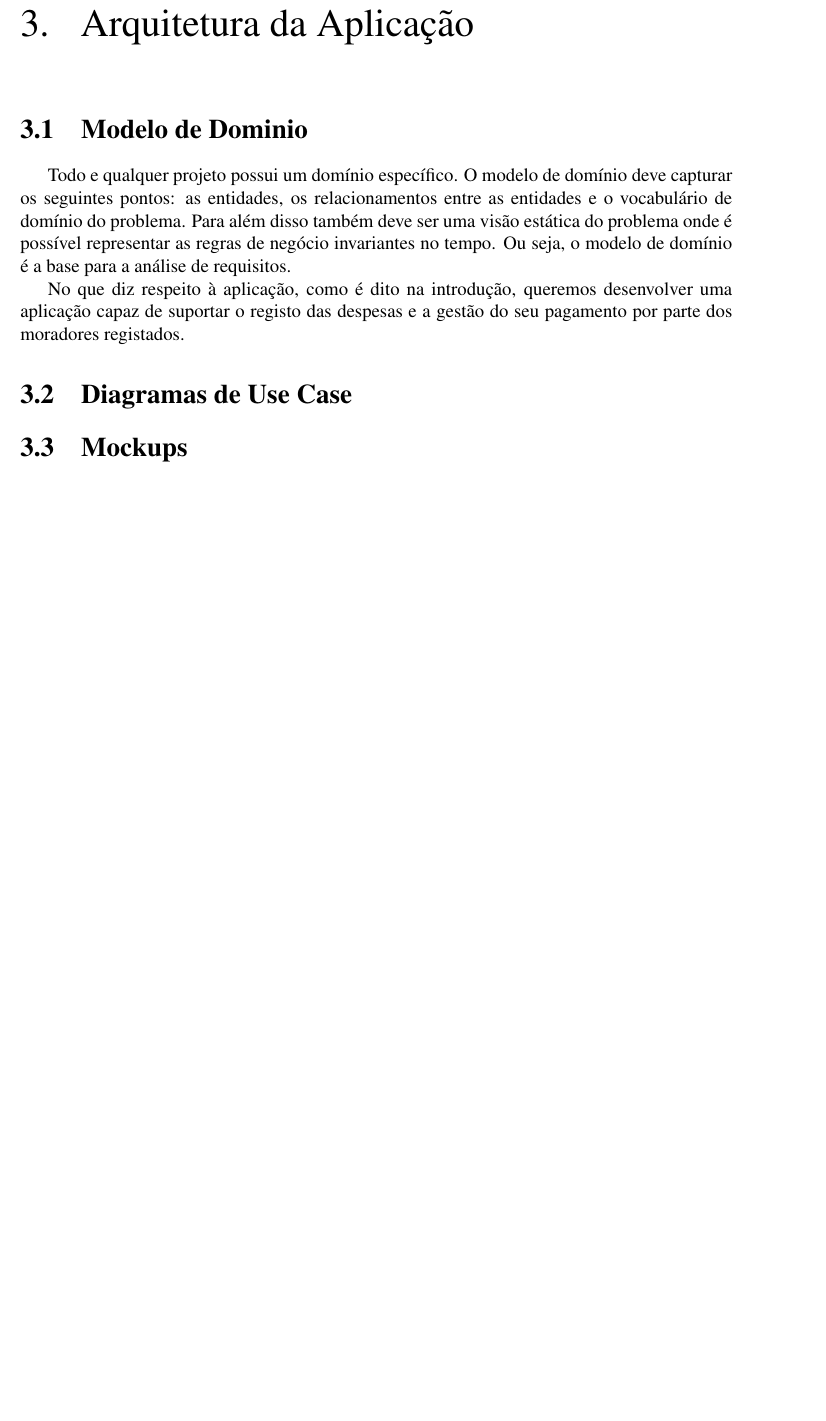
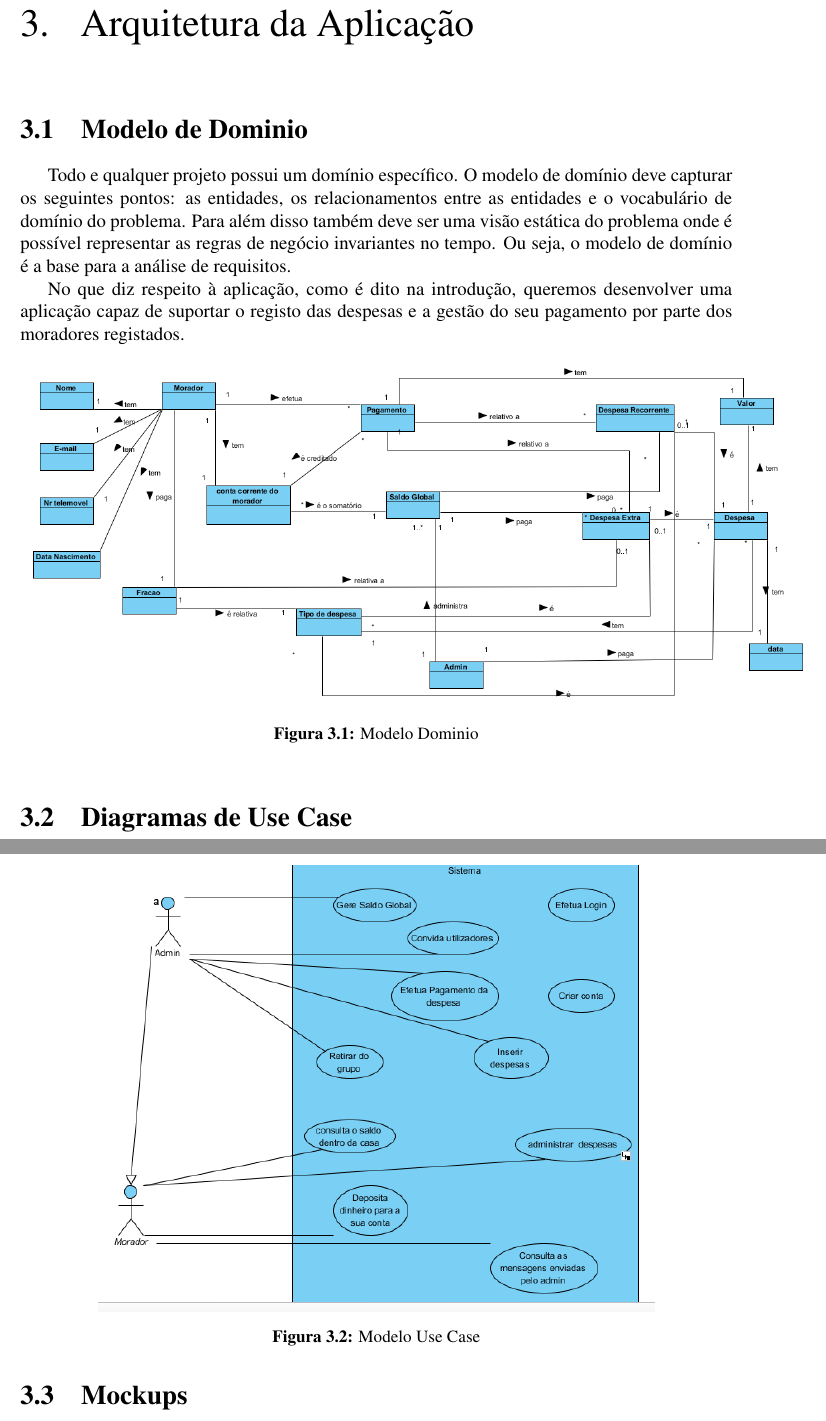
Before and after one commit to natawild/DSS2016, a LaTeX document (Report/1 fase DSS.tex, which reads Report/desenvolvimento.tex): part of page 6 of 7 before the commit and two parts of pages 6 and 7 of 8 after it, the two joined at a grey line, cut so that both start at the same text, the shorter picture padded with empty space. Compiled offline with pdfLaTeX.

Commit message:
versão anterior

```diff
--- a/Report/desenvolvimento.tex
+++ b/Report/desenvolvimento.tex
@@ -9,9 +9,18 @@ Todo e qualquer projeto possui um domínio específico. O modelo de domínio dev
 No que diz respeito à aplicação, como é dito na introdução, queremos desenvolver uma aplicação capaz de suportar o registo das despesas e a gestão do seu pagamento por parte dos moradores registados.
 
 
+\begin{figure}[htb!]
+	\includegraphics[scale=0.566]{modelodominio}
+	\caption{Modelo Dominio}
+\end{figure}
 
 
 \section{Diagramas de Use Case}
 
 
+\begin{figure}[htb!]
+	\centering
+	\includegraphics[scale=0.7]{usecase1}
+	\caption{Modelo Use Case}
+\end{figure}
 
```
Also changed, not shown: Report/intro.tex (+4 -2 lines), Report/1 fase DSS.pdf, Report/desenvolvimento.tex (2 more changed lines), 18 other files.
